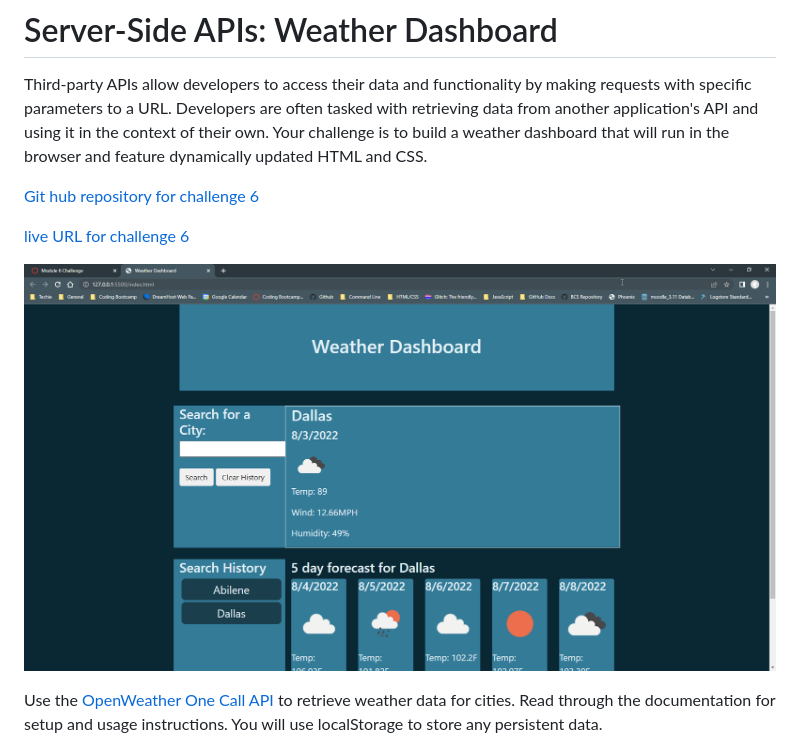
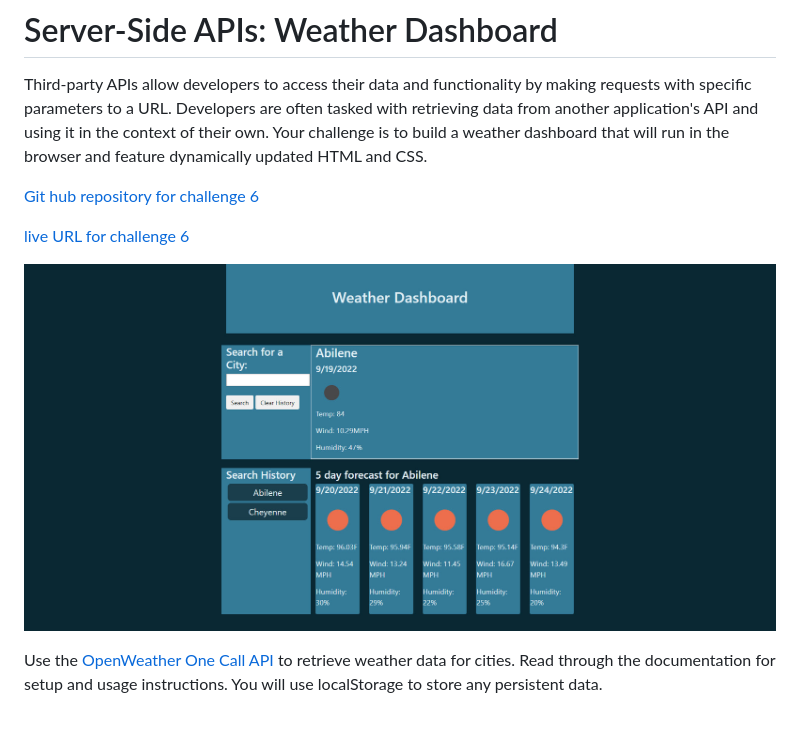
Before and after one commit to RelentlessNC/Weather_Dashboard, a Markdown page: README.md, the part around the change printed below. Rendered like a GitHub page; pictures changed too: assets/images/weatherDashboard2.jpg (added); blank space fills up the shorter version.

```diff
--- a/README.md
+++ b/README.md
@@ -8,6 +8,5 @@ Third-party APIs allow developers to access their data and functionality by maki
 
-![screen shot of challenge 6 solution](./assets/images/2022-08-03_2-36-10.png)
-
+![screen shot of challenge 6 solution](./assets/images/weatherDashboard2.jpg)
 
 Use the [OpenWeather One Call API](https://openweathermap.org/api/one-call-api) to retrieve weather data for cities. Read through the documentation for setup and usage instructions. You will use localStorage to store any persistent data.
 
```
Also changed, not shown: other parts of README.md (+2 -2 lines).
